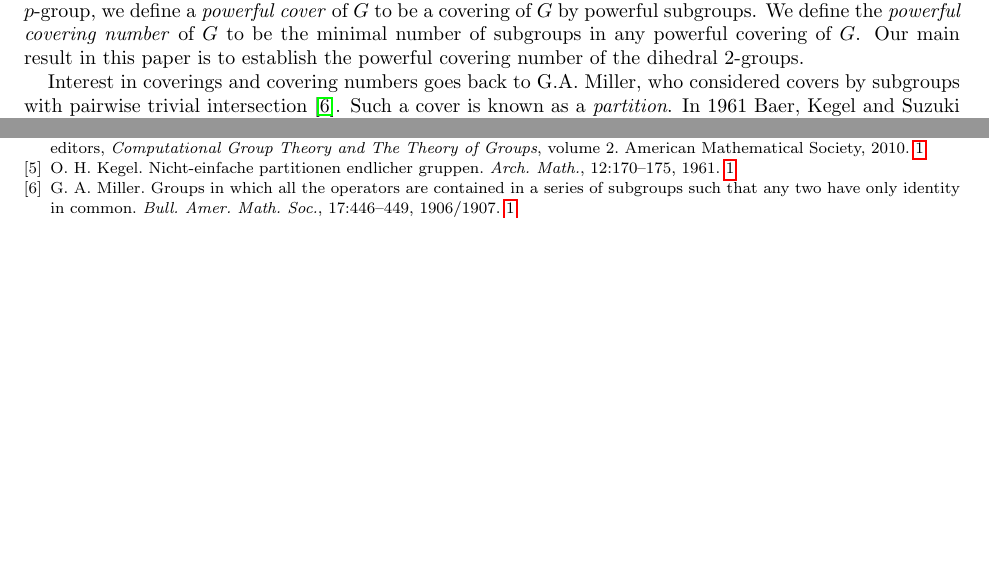
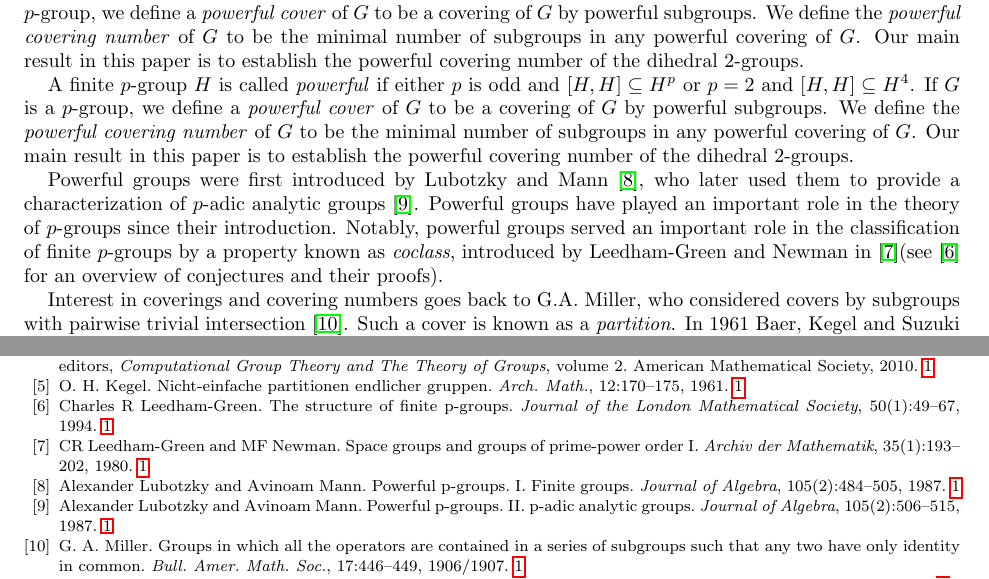
Before and after one commit to ristoatanasov/Powerful-Dihedral-Covers, a LaTeX paper (DihedralCovering.tex): two parts of pages 1 and 6 of 6 before the commit and two parts of pages 1 and 6 of 7 after it, joined at a grey line, cut so that both start at the same text, the shorter picture padded with empty space. Compiled offline with pdfLaTeX.

Commit message:
Update DihedralCovering.tex

```diff
--- a/DihedralCovering.tex
+++ b/DihedralCovering.tex
@@ -125,6 +125,11 @@ A finite $p$-group $G$ is called \textit{powerful} if either $p$ is odd and $[G,
 
 If $G$ is a group, a \textit{cover} of $G$ is a collection of proper subgroups whose union is equal to $G$. If $G$ is a $p$-group, we define a \textit{powerful cover} of $G$ to be a covering of $G$ by powerful subgroups. We define the \textit{powerful covering number} of $G$ to be the minimal number of subgroups in any powerful covering of $G$. Our main result in this paper is to establish the powerful covering number of the dihedral $2$-groups.
 
+A finite $p$-group $H$ is called \textit{powerful} if either $p$ is odd and $[H,H]\subseteq H^p$ or $p=2$ and $[H,H]\subseteq H^4$.
+If $G$ is a $p$-group, we define a \textit{powerful cover} of $G$ to be a covering of $G$ by powerful subgroups. We define the \textit{powerful covering number} of $G$ to be the minimal number of subgroups in any powerful covering of $G$. Our main result in this paper is to establish the powerful covering number of the dihedral $2$-groups.
+
+Powerful groups were first introduced by Lubotzky and Mann~\cite{Lubotzky1}, who later used them to provide a characterization of $p$-adic analytic groups~\cite{Lubotzky2}. Powerful groups have played an important role in the theory of $p$-groups since their introduction. Notably, powerful groups served an important role in the classification of finite $p$-groups by a property known as \textit{coclass}, introduced by Leedham-Green and Newman in~\cite{Leedham1}(see~\cite{Leedham2} for an overview of conjectures and their proofs).
+
 Interest in coverings and covering numbers goes back to  G.A. Miller, who considered covers by subgroups with pairwise trivial intersection~\cite{Mi}. Such a cover is known as a \textit{partition}. In 1961 Baer, Kegel and Suzuki completed the classification of partitions of finite groups \cite{Ba, Ke, Su}.
 \begin{theorem} [The Classification Theorem]  $G$ is a finite group admitting a nontrivial partition if and only if $G$ is isomorphic with exactly one of the following groups:
 \begin{enumerate}
```
Also changed, not shown: DihedralCovering.tex (1 more changed lines).
